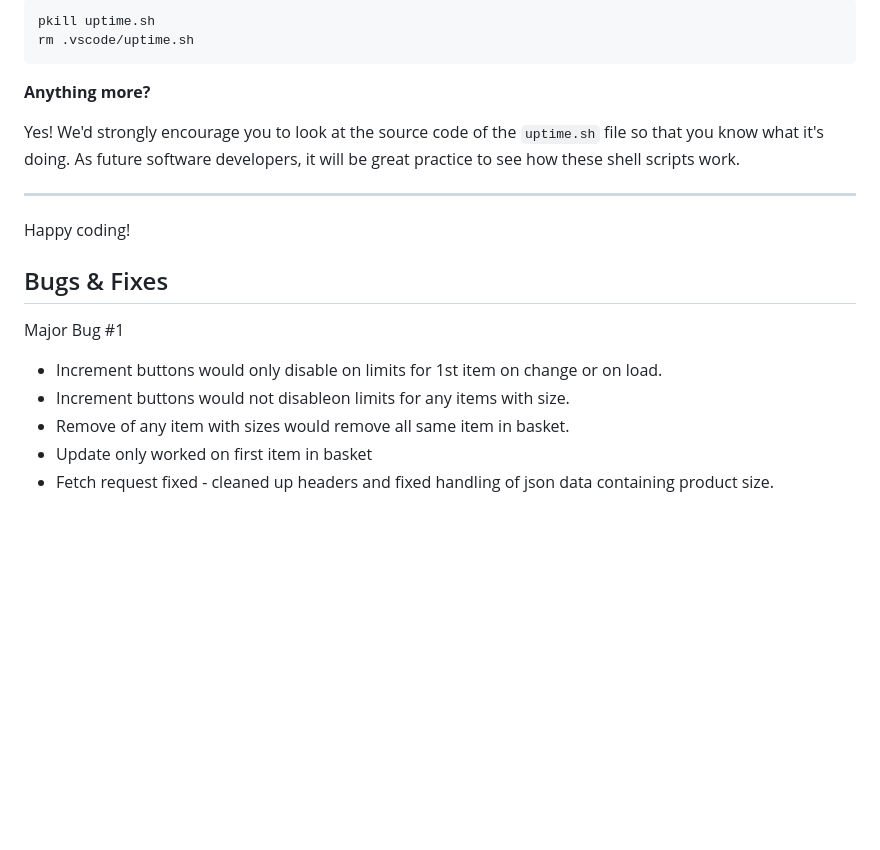
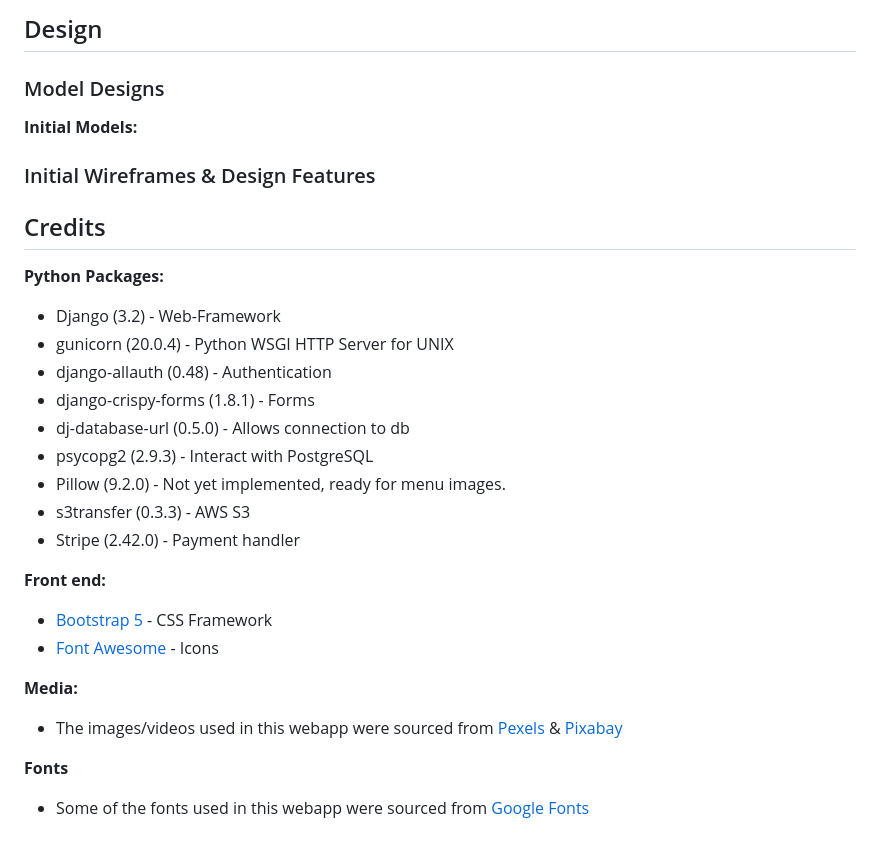
Before and after one commit to Code-Institute-Submissions/dybacz-ci-project-5_NovResub, a Markdown page: README.md, the part around one of its changes. Drawn GitHub-style; blank space fills up the shorter version.

````diff
--- a/README.md
+++ b/README.md
@@ -96,22 +129,32 @@ Yes, you can. Since no personally identifiable information is being captured, we
 
-```
-pkill uptime.sh
-rm .vscode/uptime.sh
-```
+## Design
 
-**Anything more?**
+### Model Designs
 
-Yes! We'd strongly encourage you to look at the source code of the `uptime.sh` file so that you know what it's doing. As future software developers, it will be great practice to see how these shell scripts work.
+**Initial Models:**
 
----
+### Initial Wireframes & Design Features
 
-Happy coding!
+## Credits
 
-## Bugs & Fixes
-Major Bug #1
+**Python Packages:**
+- Django (3.2) - Web-Framework
+- gunicorn (20.0.4) - Python WSGI HTTP Server for UNIX
+- django-allauth (0.48) - Authentication
+- django-crispy-forms (1.8.1) - Forms
+- dj-database-url (0.5.0) - Allows connection to db
+- psycopg2 (2.9.3) - Interact with PostgreSQL
+- Pillow (9.2.0) - Not yet implemented, ready for menu images.
+- s3transfer (0.3.3) - AWS S3
+- Stripe (2.42.0) - Payment handler
 
-- Increment buttons would only disable on limits for 1st item on change or on load.
-- Increment buttons would not disableon limits for any items with size.
-- Remove of any item with sizes would remove all same item in basket.
-- Update only worked on first item in basket
-- Fetch request fixed - cleaned up headers and fixed handling of json data containing product size.
+**Front end:**
+
+- [Bootstrap 5](https://getbootstrap.com/) - CSS Framework
+- [Font Awesome](https://fontawesome.com/) - Icons
+
+**Media:**
+- The images/videos used in this webapp were sourced from [Pexels](https://www.https://www.pexels.com/) & [Pixabay](https://pixabay.com/)
+
+**Fonts**
+- Some of the fonts used in this webapp were sourced from [Google Fonts](https://fonts.google.com/)
````
Also changed, not shown: other parts of README.md (+84 -51 lines), static/images/readme/logo.png (added), static/images/readme/nav_desktop.png (added), static/images/readme/nav_mobile_1.png (added), static/images/readme/nav_mobile_2.png (added).
